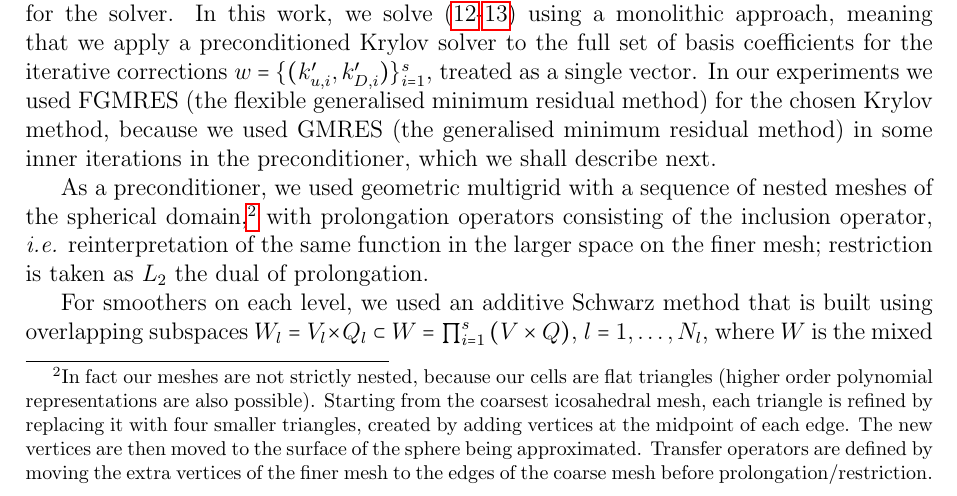
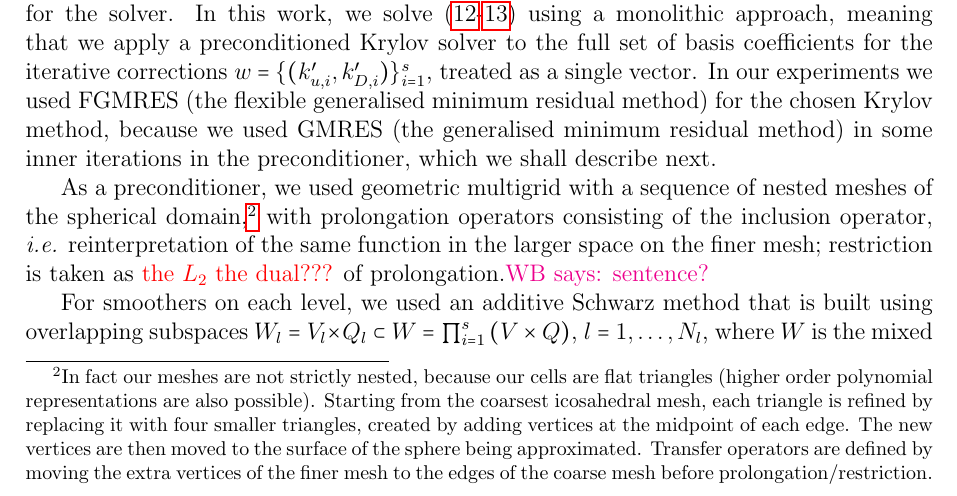
Before and after one commit to werner-bauer/article_irksome_for_gfd, a LaTeX paper (irksome_for_gfd.tex): part of page 4 of 20, cut so that both start at the same text. Compiled offline with pdfLaTeX.

Commit message:
add some comments

```diff
--- a/irksome_for_gfd.tex
+++ b/irksome_for_gfd.tex
@@ -286,7 +286,7 @@ moving the extra vertices of the finer mesh to the edges of the coarse
 mesh before prolongation/restriction.} with prolongation operators
 consisting of the inclusion operator, \emph{i.e.} reinterpretation of
 the same function in the larger space on the finer mesh; restriction
-is taken as $L_2$ the dual of prolongation.
+is taken as \checkit{the $L_2$ the dual???} of prolongation.\werner{sentence?}
 
 For smoothers on each level, we used an additive Schwarz method that
 is built using overlapping subspaces $W_l=V_l\times Q_l \subset W =
```
